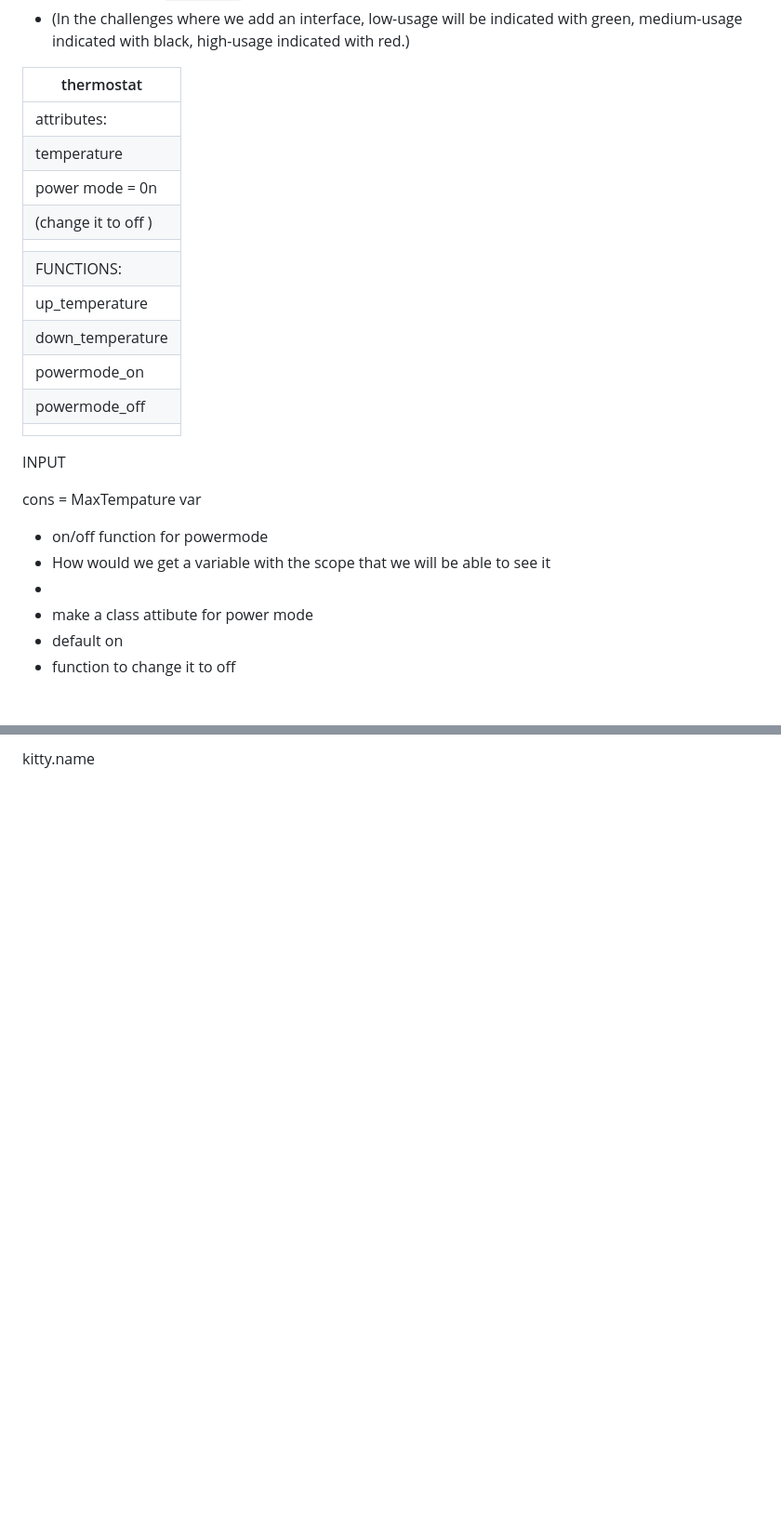
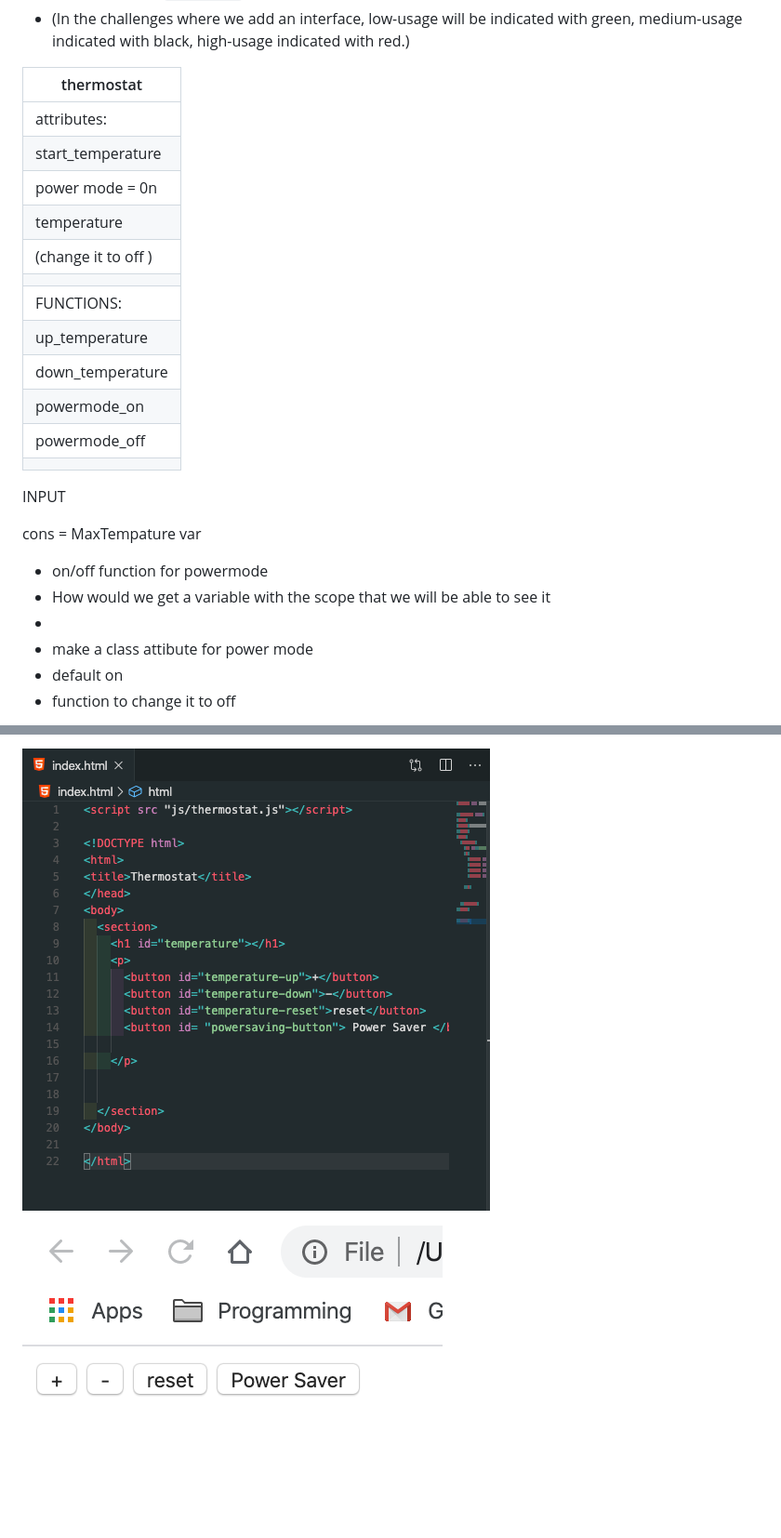
Before and after one commit to Gina-Frankel/Thermostat, a Markdown page: README.md, 2 parts joined by grey strips. Shown: that part at 93% size. Drawn GitHub-style; pictures changed too: pictures/thermostat:interface.png (added), pictures/thermostat:interface_client.png (added); blank space fills up the shorter version.

Commit message:
html interface

```diff
--- a/README.md
+++ b/README.md
@@ -21,33 +23,31 @@ Specification:
 - You can ask about the thermostat's current energy usage: < 18 is `low-usage`, < 25 is `medium-usage`, anything else is `high-usage`.
 - (In the challenges where we add an interface, low-usage will be indicated with green, medium-usage indicated with black, high-usage indicated with red.)
 
-| thermostat       |
-| ---------------- |
-| attributes:      |
-| temperature
-|power mode = 0n
-(change it to off )       |
-|                  |
-| FUNCTIONS:       |
-| up_temperature   |
-| down_temperature |
-| powermode_on     |
-| powermode_off    |
-|                  |
-
+| thermostat          |
+| ------------------- |
+| attributes:         |
+| start_temperature   |
+| power mode = 0n     |
+| temperature         |
+| (change it to off ) |
+|                     |
+| FUNCTIONS:          |
+| up_temperature      |
+| down_temperature    |
+| powermode_on        |
+| powermode_off       |
+|                     |
 
 INPUT
 
 cons = MaxTempature
 var
 
-
-
 - on/off function for powermode
-- How would we get a variable with  the scope that we will be able to see it
+- How would we get a variable with the scope that we will be able to see it
 -
 - make a class attibute for power mode
 - default on
-- function to change  it to off
+- function to change it to off
 
 
@@ -60,2 +61,4 @@ kitty = Cat.new
 
-kitty.name
+![](pictures/thermostat:interface.png)
+
+![](pictures/thermostat:interface_client.png)
```
Also changed, not shown: other parts of README.md (+7 -4 lines), pictures/interface_plan.png (added), pictures/sketch_website.png (added), 4 other files.
